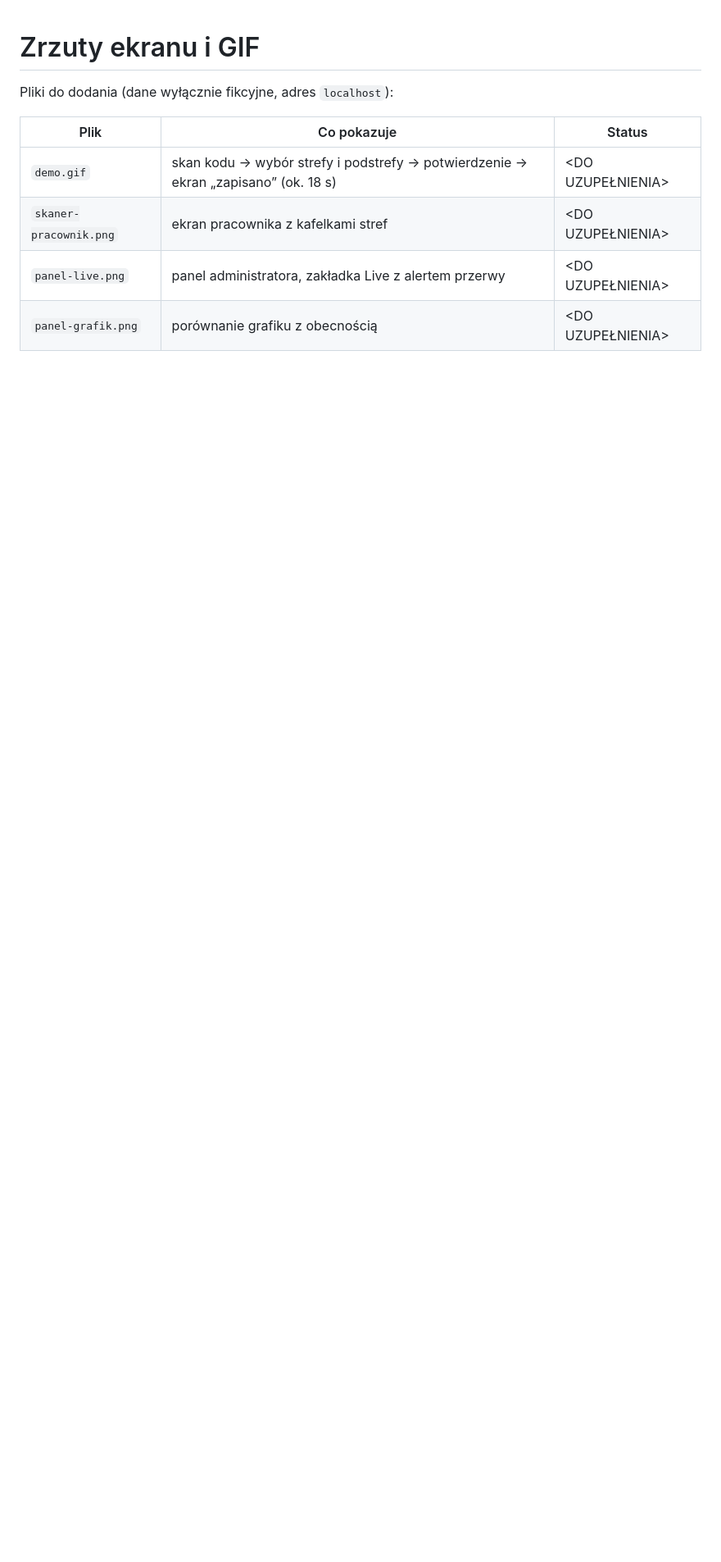
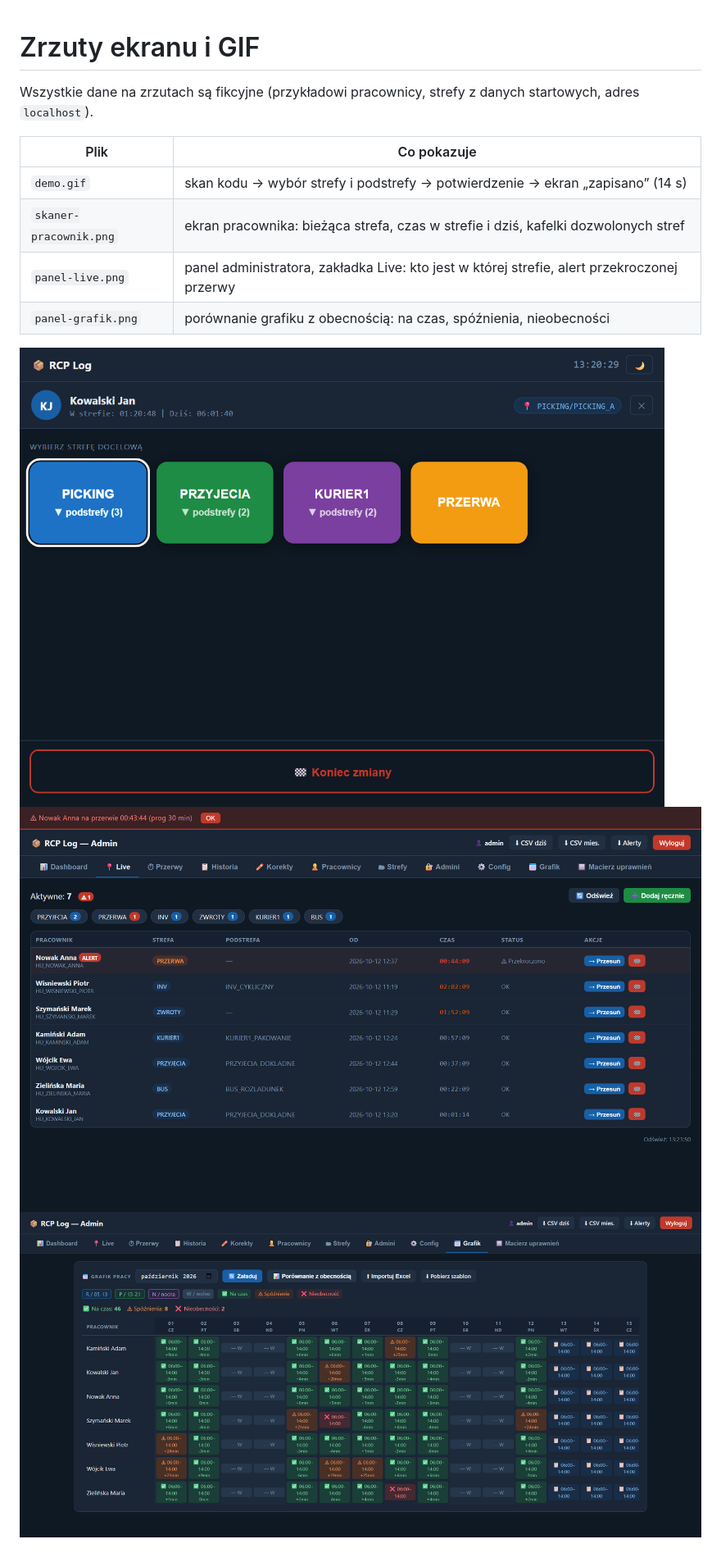
Before and after one commit to TomaszWu14/rcp-log-public, a Markdown page: docs/screenshots/README.md, the part around the change. Shown at 82% size. Drawn GitHub-style; pictures changed too: docs/screenshots/panel-grafik.png (added), docs/screenshots/panel-live.png (added), docs/screenshots/skaner-pracownik.png (added); blank space fills up the shorter version.

Commit message:
docs: dodaj GIF i zrzuty ekranu z danymi fikcyjnymi
GIF przepływu skanera (14 s) w README, zrzuty ekranu pracownika, panelu Live
i porównania grafiku w docs/03-user-flow.md i docs/screenshots/. Wykonane
automatycznie (Playwright) na kopii aplikacji z wygenerowanymi danymi.

Co-Authored-By: Claude Opus 5.5 (1M context) <noreply@anthropic.com>

```diff
--- a/docs/screenshots/README.md
+++ b/docs/screenshots/README.md
@@ -1,10 +1,14 @@
 # Zrzuty ekranu i GIF
 
-Pliki do dodania (dane wyłącznie fikcyjne, adres `localhost`):
+Wszystkie dane na zrzutach są fikcyjne (przykładowi pracownicy, strefy z danych startowych, adres `localhost`).
 
-| Plik | Co pokazuje | Status |
-|---|---|---|
-| `demo.gif` | skan kodu → wybór strefy i podstrefy → potwierdzenie → ekran „zapisano” (ok. 18 s) | <DO UZUPEŁNIENIA> |
-| `skaner-pracownik.png` | ekran pracownika z kafelkami stref | <DO UZUPEŁNIENIA> |
-| `panel-live.png` | panel administratora, zakładka Live z alertem przerwy | <DO UZUPEŁNIENIA> |
-| `panel-grafik.png` | porównanie grafiku z obecnością | <DO UZUPEŁNIENIA> |
+| Plik | Co pokazuje |
+|---|---|
+| `demo.gif` | skan kodu → wybór strefy i podstrefy → potwierdzenie → ekran „zapisano” (14 s) |
+| `skaner-pracownik.png` | ekran pracownika: bieżąca strefa, czas w strefie i dziś, kafelki dozwolonych stref |
+| `panel-live.png` | panel administratora, zakładka Live: kto jest w której strefie, alert przekroczonej przerwy |
+| `panel-grafik.png` | porównanie grafiku z obecnością: na czas, spóźnienia, nieobecności |
+
+![Ekran pracownika](skaner-pracownik.png)
+![Panel — Live](panel-live.png)
+![Panel — porównanie grafiku z obecnością](panel-grafik.png)
```
Also changed, not shown: README.md (+0 -1 lines), docs/03-user-flow.md (+10 -0 lines), docs/screenshots/demo.gif (added).
